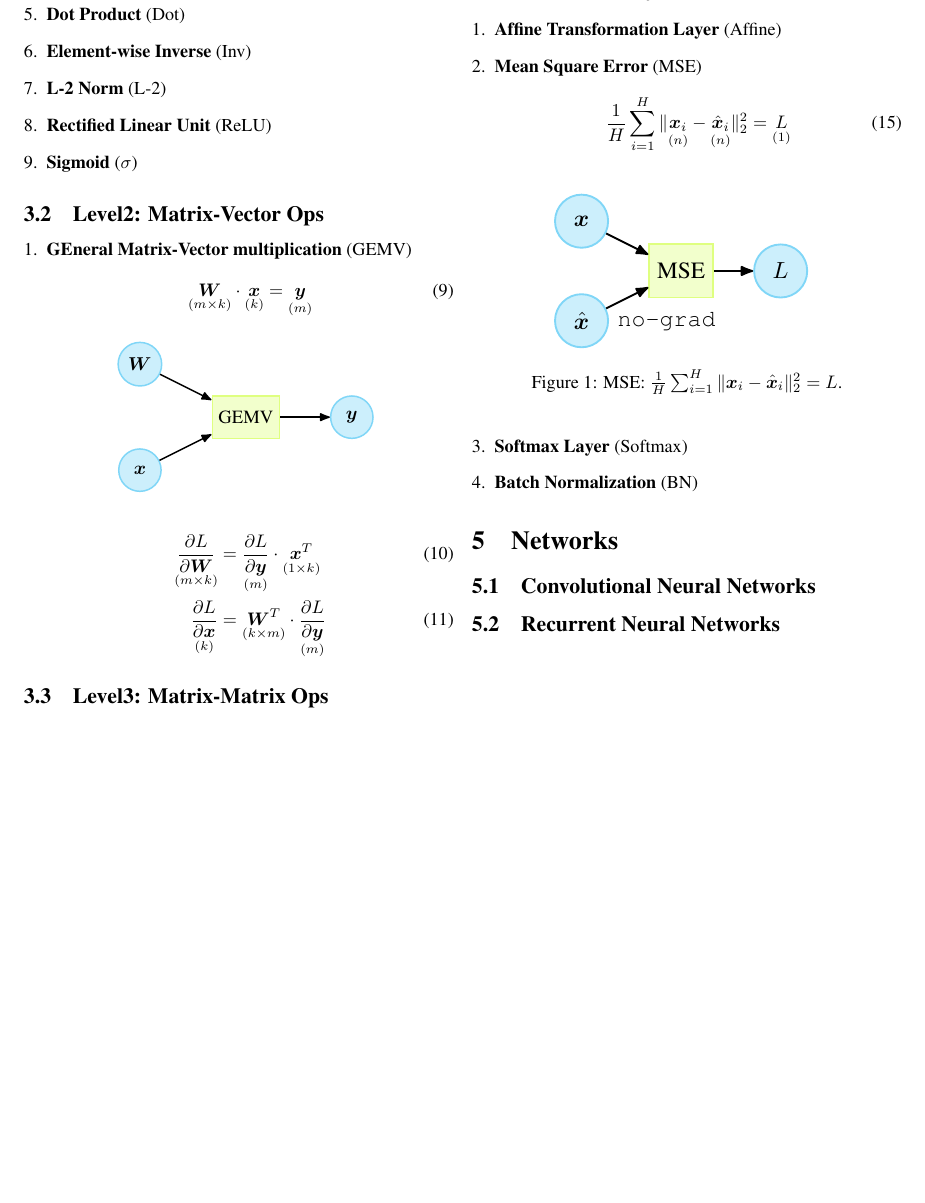
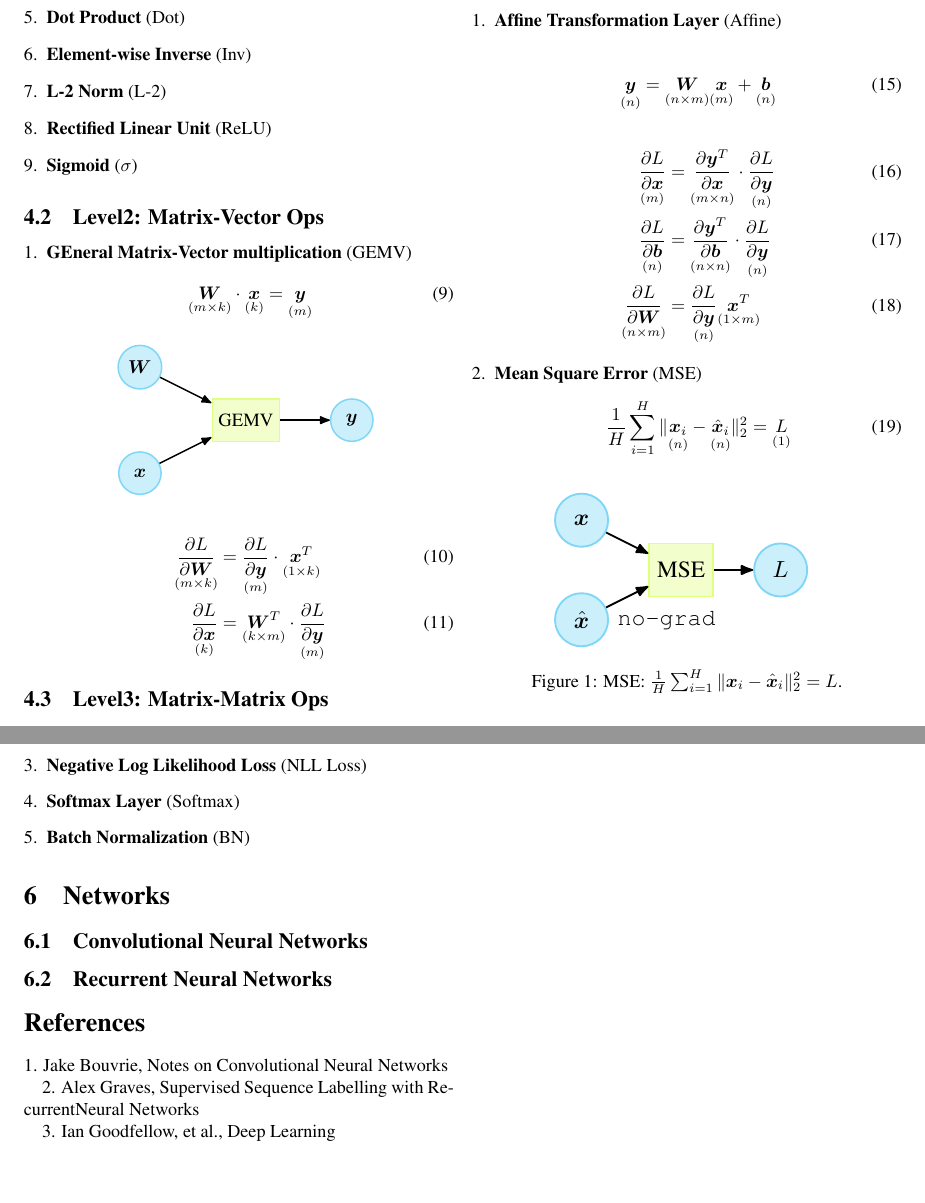
Before and after one commit to cdluminate/ProdL, a LaTeX document (assets/compute-graph/src/main.tex): part of page 2 of 2 before the commit and two parts of pages 2 and 3 of 3 after it, the two joined at a grey line, cut so that both start at the same text, the shorter picture padded with empty space. Compiled offline with pdfLaTeX.

Commit message:
compute-graph: update

```diff
--- a/assets/compute-graph/src/main.tex
+++ b/assets/compute-graph/src/main.tex
@@ -168,6 +172,23 @@ objective function) of interest.
 \begin{enumerate}[leftmargin=*]
 \item \textbf{Affine Transformation Layer} (Affine)
 
+\begin{align}
+	\underset{(n)}{\vy} = \underset{(n\times m)}{\mW}
+		\underset{(m)}{\vx} + \underset{(n)}{\vb}
+\end{align}
+
+\begin{align}
+	\underset{(m)}{\frac{\partial L}{\partial \vx}} &=
+	\underset{(m\times n)}{\frac{\partial \vy^T}{\partial \vx}} \cdot
+	\underset{(n)}{\frac{\partial L}{\partial \vy}} \\
+	\underset{(n)}{\frac{\partial L}{\partial \vb}} &=
+	\underset{(n\times n)}{\frac{\partial \vy^T}{\partial \vb}} \cdot
+	\underset{(n)}{\frac{\partial L}{\partial \vy}} \\
+	\underset{(n\times m)}{\frac{\partial L}{\partial \mW}} &=
+	\underset{(n)}{\frac{\partial L}{\partial \vy}}
+	\underset{(1\times m)}{\vx^T}
+\end{align}
+
 \item \textbf{Mean Square Error} (MSE)
 \begin{equation}
 	\frac{1}{H} \sum_{i=1}^H
@@ -185,3 +212,5 @@ objective function) of interest.
+\item \textbf{Negative Log Likelihood Loss} (NLL Loss)
+
 \item \textbf{Softmax Layer} (Softmax)
 
 \item \textbf{Batch Normalization} (BN)
@@ -193,4 +222,12 @@ objective function) of interest.
 
 \subsection{Recurrent Neural Networks}
 
+\section*{References}
+
+1. Jake Bouvrie, Notes on Convolutional Neural Networks
+
+2. Alex Graves, Supervised Sequence Labelling with RecurrentNeural Networks
+
+3. Ian Goodfellow, et al., Deep Learning
+
 \end{document}
```
Also changed, not shown: assets/compute-graph/src/main.tex (10 more changed lines).
